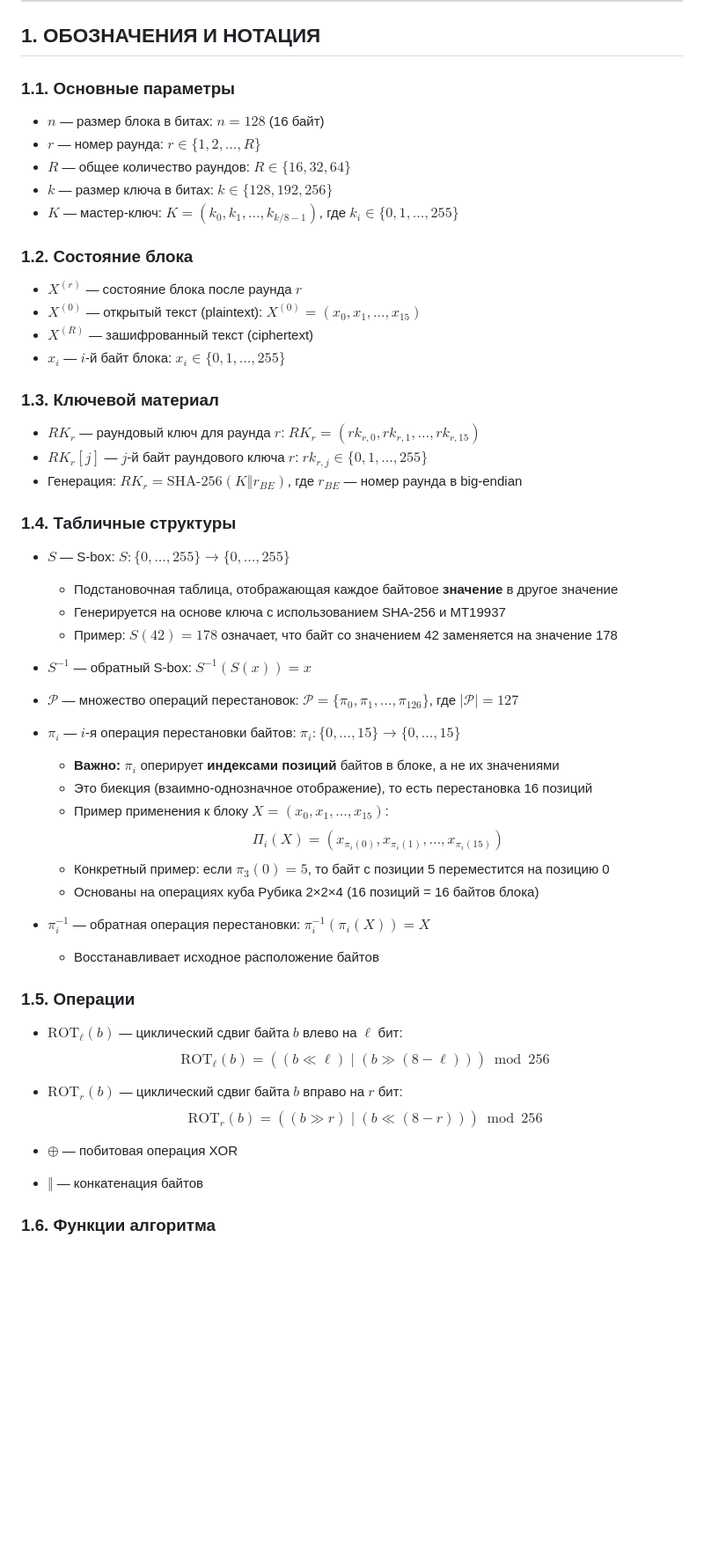
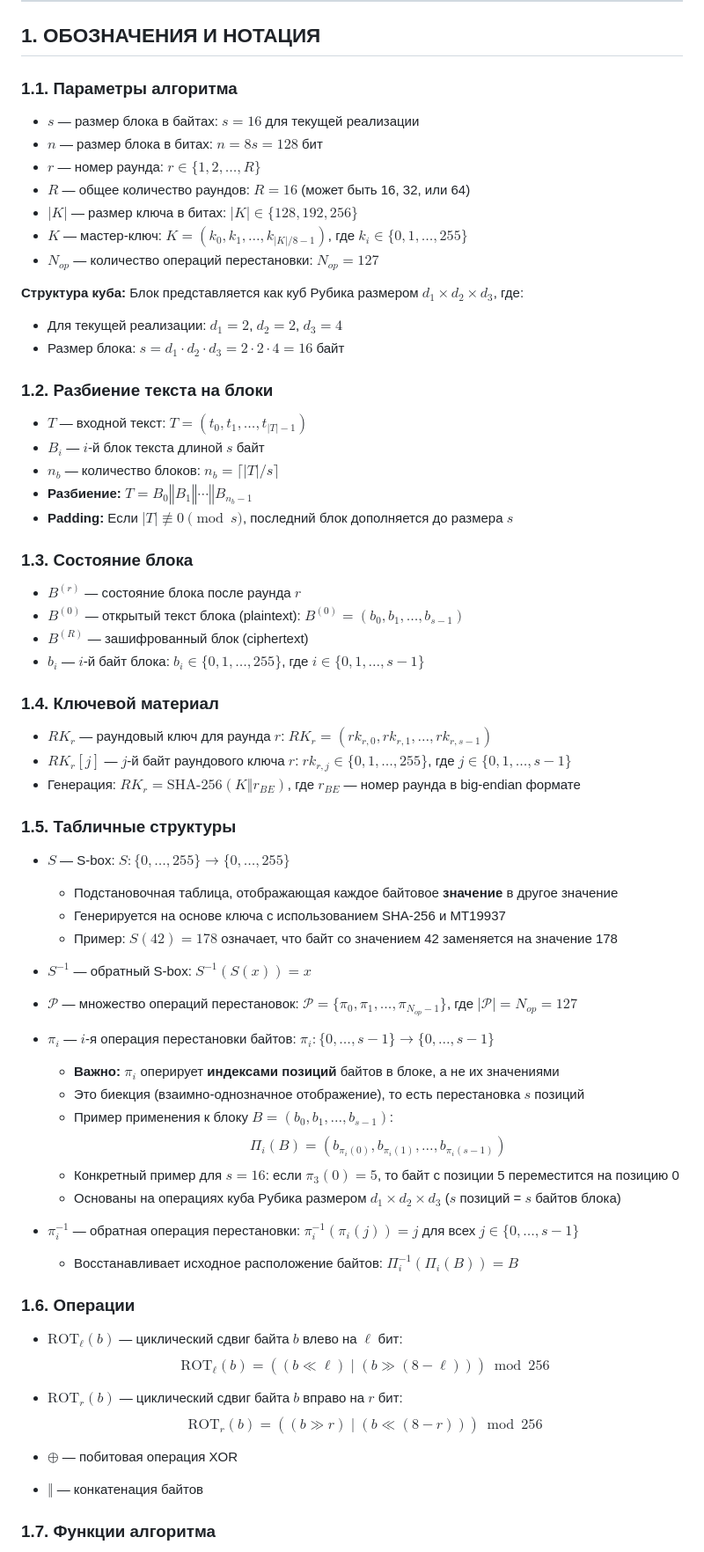
Before and after one commit to elenanea/WBC, a Markdown page: WBC1_MATHEMATICAL_DESCRIPTION.md, the part around one of its changes. Shown at 88% size. Rendered like a GitHub page; blank space fills up the shorter version.

```diff
--- a/WBC1_MATHEMATICAL_DESCRIPTION.md
+++ b/WBC1_MATHEMATICAL_DESCRIPTION.md
@@ -6,28 +6,42 @@
 
 ## 1. ОБОЗНАЧЕНИЯ И НОТАЦИЯ
 
-### 1.1. Основные параметры
+### 1.1. Параметры алгоритма
 
-- **$n$** — размер блока в битах: $n = 128$ (16 байт)
+- **$s$** — размер блока в байтах: $s = 16$ для текущей реализации
+- **$n$** — размер блока в битах: $n = 8s = 128$ бит
 - **$r$** — номер раунда: $r \in \{1, 2, \ldots, R\}$
-- **$R$** — общее количество раундов: $R \in \{16, 32, 64\}$
-- **$k$** — размер ключа в битах: $k \in \{128, 192, 256\}$
-- **$K$** — мастер-ключ: $K = (k_0, k_1, \ldots, k_{k/8-1})$, где $k_i \in \{0,1,\ldots,255\}$
+- **$R$** — общее количество раундов: $R = 16$ (может быть 16, 32, или 64)
+- **$|K|$** — размер ключа в битах: $|K| \in \{128, 192, 256\}$
+- **$K$** — мастер-ключ: $K = (k_0, k_1, \ldots, k_{|K|/8-1})$, где $k_i \in \{0,1,\ldots,255\}$
+- **$N_{op}$** — количество операций перестановки: $N_{op} = 127$
 
-### 1.2. Состояние блока
+**Структура куба:** Блок представляется как куб Рубика размером $d_1 \times d_2 \times d_3$, где:
+- Для текущей реализации: $d_1 = 2$, $d_2 = 2$, $d_3 = 4$
+- Размер блока: $s = d_1 \cdot d_2 \cdot d_3 = 2 \cdot 2 \cdot 4 = 16$ байт
 
-- **$X^{(r)}$** — состояние блока после раунда $r$
-- **$X^{(0)}$** — открытый текст (plaintext): $X^{(0)} = (x_0, x_1, \ldots, x_{15})$
-- **$X^{(R)}$** — зашифрованный текст (ciphertext)
-- **$x_i$** — $i$-й байт блока: $x_i \in \{0,1,\ldots,255\}$
+### 1.2. Разбиение текста на блоки
 
-### 1.3. Ключевой материал
+- **$T$** — входной текст: $T = (t_0, t_1, \ldots, t_{|T|-1})$
+- **$B_i$** — $i$-й блок текста длиной $s$ байт
+- **$n_b$** — количество блоков: $n_b = \lceil |T| / s \rceil$
+- **Разбиение:** $T = B_0 \mathbin\Vert B_1 \mathbin\Vert \cdots \mathbin\Vert B_{n_b-1}$
+- **Padding:** Если $|T| \not\equiv 0 \pmod{s}$, последний блок дополняется до размера $s$
 
-- **$RK_r$** — раундовый ключ для раунда $r$: $RK_r = (rk_{r,0}, rk_{r,1}, \ldots, rk_{r,15})$
-- **$RK_r[j]$** — $j$-й байт раундового ключа $r$: $rk_{r,j} \in \{0,1,\ldots,255\}$
-- Генерация: $RK_r = \text{SHA-256}(K \mathbin\Vert r_{BE})$, где $r_{BE}$ — номер раунда в big-endian
+### 1.3. Состояние блока
 
-### 1.4. Табличные структуры
+- **$B^{(r)}$** — состояние блока после раунда $r$
+- **$B^{(0)}$** — открытый текст блока (plaintext): $B^{(0)} = (b_0, b_1, \ldots, b_{s-1})$
+- **$B^{(R)}$** — зашифрованный блок (ciphertext)
+- **$b_i$** — $i$-й байт блока: $b_i \in \{0,1,\ldots,255\}$, где $i \in \{0, 1, \ldots, s-1\}$
+
+### 1.4. Ключевой материал
+
+- **$RK_r$** — раундовый ключ для раунда $r$: $RK_r = (rk_{r,0}, rk_{r,1}, \ldots, rk_{r,s-1})$
+- **$RK_r[j]$** — $j$-й байт раундового ключа $r$: $rk_{r,j} \in \{0,1,\ldots,255\}$, где $j \in \{0, 1, \ldots, s-1\}$
+- Генерация: $RK_r = \text{SHA-256}(K \mathbin\Vert r_{BE})$, где $r_{BE}$ — номер раунда в big-endian формате
+
+### 1.5. Табличные структуры
 
 - **$S$** — S-box: $S: \{0,\ldots,255\} \to \{0,\ldots,255\}$
   - Подстановочная таблица, отображающая каждое байтовое **значение** в другое значение
@@ -36,20 +50,20 @@
 
 - **$S^{-1}$** — обратный S-box: $S^{-1}(S(x)) = x$
 
-- **$\mathcal{P}$** — множество операций перестановок: $\mathcal{P} = \{\pi_0, \pi_1, \ldots, \pi_{126}\}$, где $|\mathcal{P}| = 127$
+- **$\mathcal{P}$** — множество операций перестановок: $\mathcal{P} = \{\pi_0, \pi_1, \ldots, \pi_{N_{op}-1}\}$, где $|\mathcal{P}| = N_{op} = 127$
 
-- **$\pi_i$** — $i$-я операция перестановки байтов: $\pi_i: \{0,\ldots,15\} \to \{0,\ldots,15\}$
+- **$\pi_i$** — $i$-я операция перестановки байтов: $\pi_i: \{0,\ldots,s-1\} \to \{0,\ldots,s-1\}$
   - **Важно:** $\pi_i$ оперирует **индексами позиций** байтов в блоке, а не их значениями
-  - Это биекция (взаимно-однозначное отображение), то есть перестановка 16 позиций
-  - Пример применения к блоку $X = (x_0, x_1, \ldots, x_{15})$:
-    $$\Pi_i(X) = (x_{\pi_i(0)}, x_{\pi_i(1)}, \ldots, x_{\pi_i(15)})$$
-  - Конкретный пример: если $\pi_3(0) = 5$, то байт с позиции 5 переместится на позицию 0
-  - Основаны на операциях куба Рубика 2×2×4 (16 позиций = 16 байтов блока)
+  - Это биекция (взаимно-однозначное отображение), то есть перестановка $s$ позиций
+  - Пример применения к блоку $B = (b_0, b_1, \ldots, b_{s-1})$:
+    $$\Pi_i(B) = (b_{\pi_i(0)}, b_{\pi_i(1)}, \ldots, b_{\pi_i(s-1)})$$
+  - Конкретный пример для $s=16$: если $\pi_3(0) = 5$, то байт с позиции 5 переместится на позицию 0
+  - Основаны на операциях куба Рубика размером $d_1 \times d_2 \times d_3$ ($s$ позиций = $s$ байтов блока)
 
-- **$\pi_i^{-1}$** — обратная операция перестановки: $\pi_i^{-1}(\pi_i(X)) = X$
-  - Восстанавливает исходное расположение байтов
+- **$\pi_i^{-1}$** — обратная операция перестановки: $\pi_i^{-1}(\pi_i(j)) = j$ для всех $j \in \{0,\ldots,s-1\}$
+  - Восстанавливает исходное расположение байтов: $\Pi_i^{-1}(\Pi_i(B)) = B$
 
-### 1.5. Операции
+### 1.6. Операции
 
 - **$\text{ROT}_\ell(b)$** — циклический сдвиг байта $b$ влево на $\ell$ бит:
   $$\text{ROT}_\ell(b) = ((b \ll \ell) \mathbin| (b \gg (8-\ell))) \bmod 256$$
@@ -61,5 +75,5 @@
 
 - **$\mathbin\Vert$** — конкатенация байтов
 
-### 1.6. Функции алгоритма
+### 1.7. Функции алгоритма
 
```
Also changed, not shown: other parts of WBC1_MATHEMATICAL_DESCRIPTION.md (+52 -52 lines).
